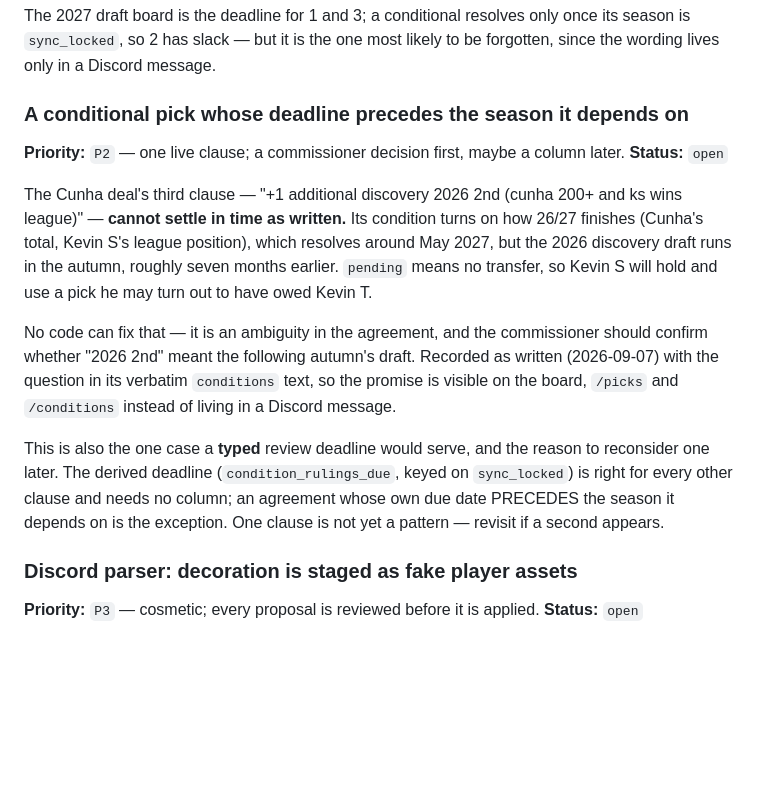
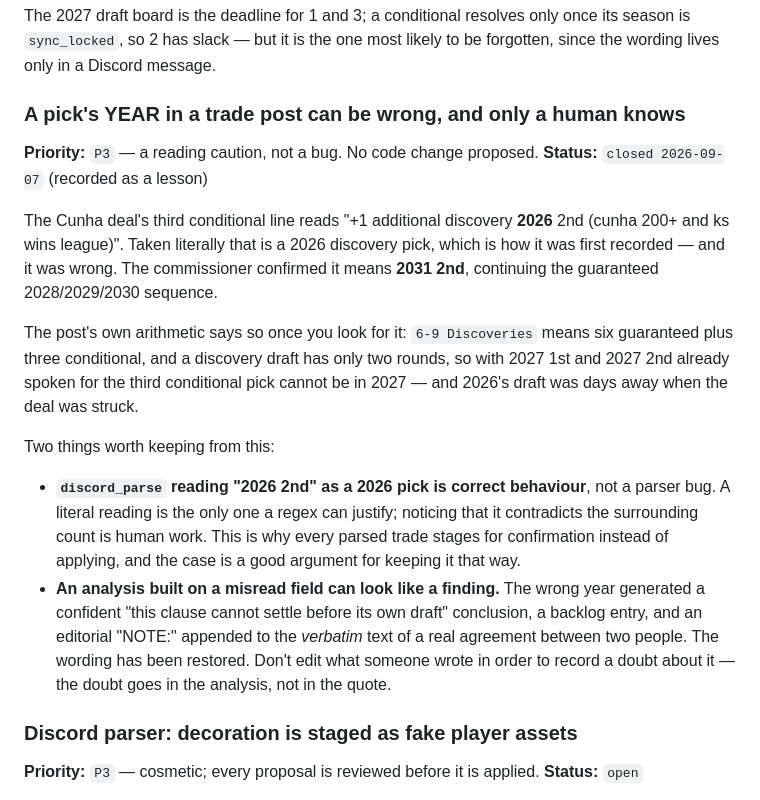
Before and after one commit to taapes/twofirstsonepup, a Markdown page: docs/BACKLOG.md, the part around the change. Rendered like a GitHub page; blank space fills up the shorter version.

Commit message:
fix(trades): the third Cunha clause is a 2031 pick, not a 2026 one
I misread the pick's year. "+1 additional discovery 2026 2nd (cunha 200+ and ks
wins league)" was recorded literally against a 2026 discovery pick; the
commissioner confirms it means 2031 2nd, continuing the guaranteed
2028/2029/2030 sequence.

The post's own arithmetic said so and I didn't check it: "6-9 Discoveries" is
six guaranteed plus three conditional, a discovery draft has two rounds, and
2027 1st and 2027 2nd were already spoken for — so the third conditional pick
could not be in 2027, and 2026's draft was days away when the deal was struck.

Moved the clause to 2031 discovery R2 (same terms, same transfer_if_met, still
pending) and deleted the 2026 row. 2026 discovery ownership is unchanged either
way, since a pending transfer never wrote.

Two corrections beyond the data:

The verbatim `conditions` text is restored to the post's own wording. I had
appended an editorial "NOTE: as written this cannot settle before the 2026
discovery draft..." to the record of what two people agreed. That doubt belonged
in the analysis, not inside the quote — and it was wrong anyway, being an
artifact of the misread year.

The backlog entry built on it ("A conditional pick whose deadline precedes the
season it depends on") is void and removed. It described a problem that does not
exist: a 2031 pick has years of slack. In its place, the lesson that does
generalise — a pick's year in a trade post can be wrong, discord_parse reading
it literally is correct behaviour rather than a bug, and noticing that a field
contradicts the surrounding count is human work. Which is the argument for every
parsed trade staging for confirmation instead of applying.

No code changed. All three clauses now sit on 2027 R1, 2027 R2 and 2031 R2, all
pending, nothing queued for Discord.

Co-Authored-By: Claude Opus 5 <noreply@anthropic.com>

```diff
--- a/docs/BACKLOG.md
+++ b/docs/BACKLOG.md
@@ -208,28 +208,34 @@ The 2027 draft board is the deadline for 1 and 3; a conditional resolves only on
 season is `sync_locked`, so 2 has slack — but it is the one most likely to be forgotten,
 since the wording lives only in a Discord message.
 
-### A conditional pick whose deadline precedes the season it depends on
-
-**Priority:** `P2` — one live clause; a commissioner decision first, maybe a column later.
-**Status:** `open`
-
-The Cunha deal's third clause — "+1 additional discovery 2026 2nd (cunha 200+ and ks
-wins league)" — **cannot settle in time as written.** Its condition turns on how 26/27
-finishes (Cunha's total, Kevin S's league position), which resolves around May 2027, but
-the 2026 discovery draft runs in the autumn, roughly seven months earlier. `pending`
-means no transfer, so Kevin S will hold and use a pick he may turn out to have owed
-Kevin T.
-
-No code can fix that — it is an ambiguity in the agreement, and the commissioner should
-confirm whether "2026 2nd" meant the following autumn's draft. Recorded as written
-(2026-09-07) with the question in its verbatim `conditions` text, so the promise is
-visible on the board, `/picks` and `/conditions` instead of living in a Discord message.
-
-This is also the one case a **typed** review deadline would serve, and the reason to
-reconsider one later. The derived deadline (`condition_rulings_due`, keyed on
-`sync_locked`) is right for every other clause and needs no column; an agreement whose
-own due date PRECEDES the season it depends on is the exception. One clause is not yet a
-pattern — revisit if a second appears.
+### A pick's YEAR in a trade post can be wrong, and only a human knows
+
+**Priority:** `P3` — a reading caution, not a bug. No code change proposed.
+**Status:** `closed 2026-09-07` (recorded as a lesson)
+
+The Cunha deal's third conditional line reads "+1 additional discovery **2026** 2nd
+(cunha 200+ and ks wins league)". Taken literally that is a 2026 discovery pick, which
+is how it was first recorded — and it was wrong. The commissioner confirmed it means
+**2031 2nd**, continuing the guaranteed 2028/2029/2030 sequence.
+
+The post's own arithmetic says so once you look for it: `6-9 Discoveries` means six
+guaranteed plus three conditional, and a discovery draft has only two rounds, so with
+2027 1st and 2027 2nd already spoken for the third conditional pick cannot be in 2027 —
+and 2026's draft was days away when the deal was struck.
+
+Two things worth keeping from this:
+
+- **`discord_parse` reading "2026 2nd" as a 2026 pick is correct behaviour**, not a
+  parser bug. A literal reading is the only one a regex can justify; noticing that it
+  contradicts the surrounding count is human work. This is why every parsed trade stages
+  for confirmation instead of applying, and the case is a good argument for keeping it
+  that way.
+- **An analysis built on a misread field can look like a finding.** The wrong year
+  generated a confident "this clause cannot settle before its own draft" conclusion, a
+  backlog entry, and an editorial "NOTE:" appended to the *verbatim* text of a real
+  agreement between two people. The wording has been restored. Don't edit what someone
+  wrote in order to record a doubt about it — the doubt goes in the analysis, not in the
+  quote.
 
 ### Discord parser: decoration is staged as fake player assets
 
```
